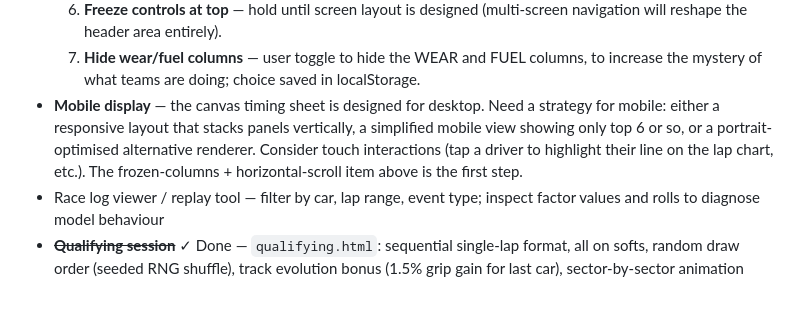
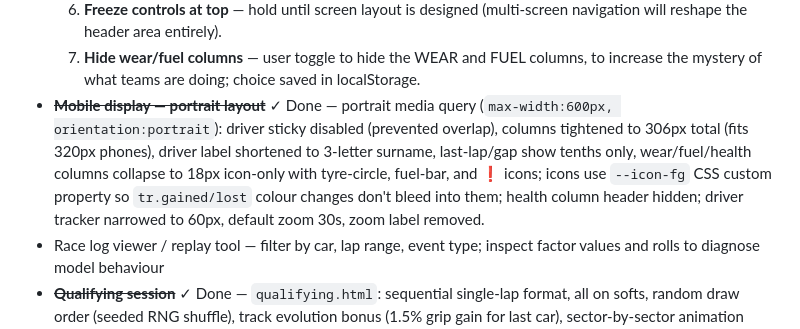
Before and after one commit to Fridgebird/basic-motor-racing-simulation, a Markdown page: CLAUDE.md, the part around the change. Drawn GitHub-style; blank space fills up the shorter version.

Commit message:
Update CLAUDE.md: mark mobile portrait layout as done
Co-Authored-By: Claude Sonnet 4.6 <noreply@anthropic.com>

```diff
--- a/CLAUDE.md
+++ b/CLAUDE.md
@@ -92,7 +92,7 @@ Draws the Spectrum-style timing display onto Canvas:
   5. ~~**Grand Prix name in header**~~ ✓ Done — info bar now shows "S1 R1 · Spanish Grand Prix — Race" derived from championship context; circuits have `country` and `eventName` fields.
   6. **Freeze controls at top** — hold until screen layout is designed (multi-screen navigation will reshape the header area entirely).
   7. **Hide wear/fuel columns** — user toggle to hide the WEAR and FUEL columns, to increase the mystery of what teams are doing; choice saved in localStorage.
-- **Mobile display** — the canvas timing sheet is designed for desktop. Need a strategy for mobile: either a responsive layout that stacks panels vertically, a simplified mobile view showing only top 6 or so, or a portrait-optimised alternative renderer. Consider touch interactions (tap a driver to highlight their line on the lap chart, etc.). The frozen-columns + horizontal-scroll item above is the first step.
+- ~~**Mobile display — portrait layout**~~ ✓ Done — portrait media query (`max-width:600px, orientation:portrait`): driver sticky disabled (prevented overlap), columns tightened to 306px total (fits 320px phones), driver label shortened to 3-letter surname, last-lap/gap show tenths only, wear/fuel/health columns collapse to 18px icon-only with tyre-circle, fuel-bar, and ❗ icons; icons use `--icon-fg` CSS custom property so `tr.gained/lost` colour changes don't bleed into them; health column header hidden; driver tracker narrowed to 60px, default zoom 30s, zoom label removed.
 - Race log viewer / replay tool — filter by car, lap range, event type; inspect factor values and rolls to diagnose model behaviour
 - ~~**Qualifying session**~~ ✓ Done — `qualifying.html`: sequential single-lap format, all on softs, random draw order (seeded RNG shuffle), track evolution bonus (1.5% grip gain for last car), sector-by-sector animation with onSector callback, crash = NO TIME / spin = time penalty. Results saved to localStorage for parc ferme handoff to race.
 - ~~**Multiple circuits**~~ ✓ Done — 4 real defunct venues in `CIRCUITS` map: Montjuïc (Spain, balanced), Reims-Gueux (France, power), Ain-Diab (Morocco, street), Zeltweg Aerodrome (Austria, tyre-destroyer). `CIRCUIT` alias kept for backwards compat.
```
